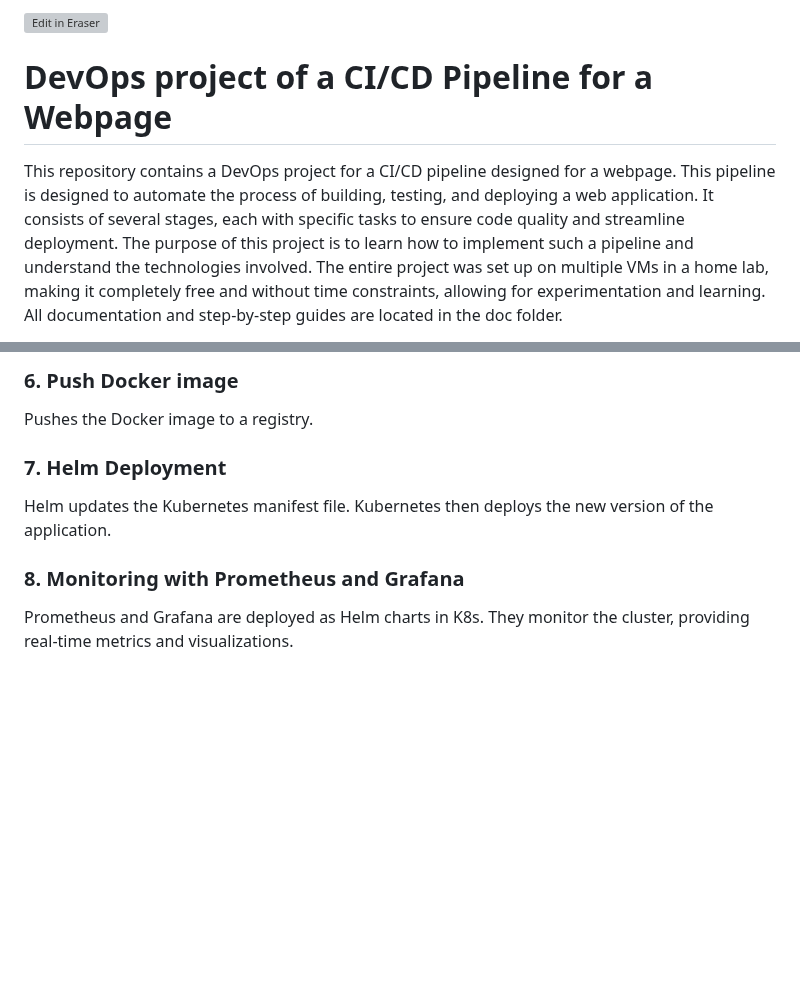
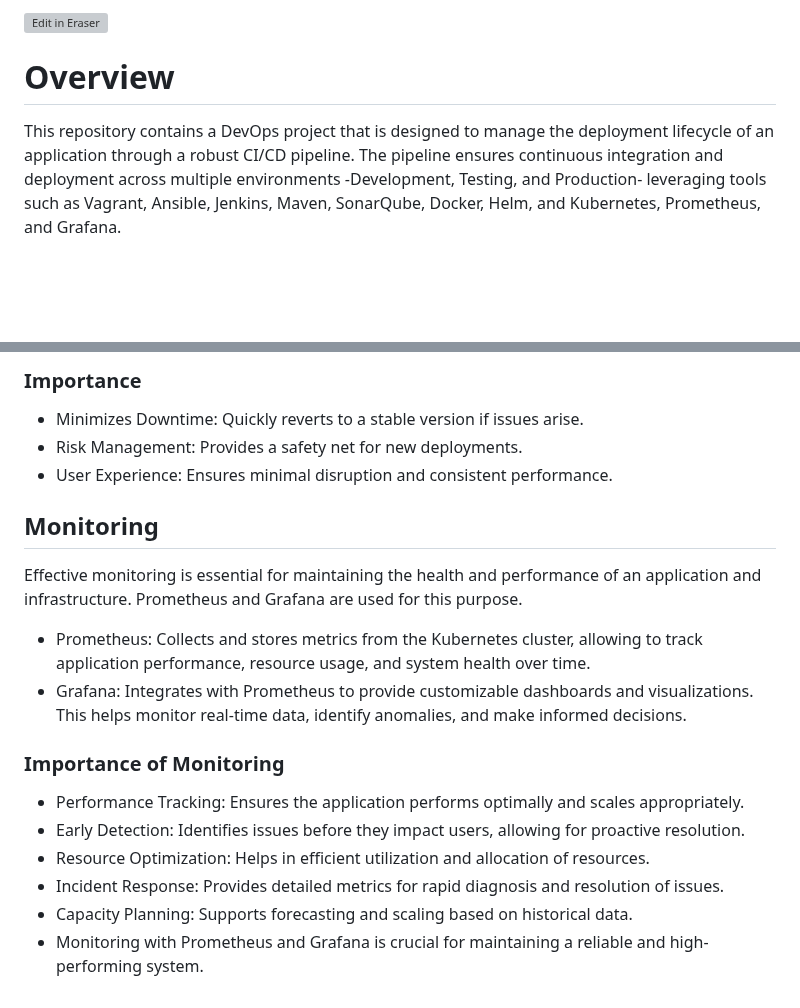
Before and after one commit to Cedric-Hj/DevOps-CICD-WebApp, a Markdown page: README.md, 2 parts joined by grey strips. Rendered like a GitHub page; blank space fills up the shorter version; grey boxes are pictures that could not be loaded.

```diff
--- a/README.md
+++ b/README.md
@@ -2,4 +2,4 @@
 
-# DevOps project of a CI/CD Pipeline for a Webpage
-This repository contains a DevOps project for a CI/CD pipeline designed for a webpage. This pipeline is designed to automate the process of building, testing, and deploying a web application. It consists of several stages, each with specific tasks to ensure code quality and streamline deployment. The purpose of this project is to learn how to implement such a pipeline and understand the technologies involved. The entire project was set up on multiple VMs in a home lab, making it completely free and without time constraints, allowing for experimentation and learning. All documentation and step-by-step guides are located in the doc folder.
+# Overview
+This repository contains a DevOps project that is designed to manage the deployment lifecycle of an application through a robust CI/CD pipeline. The pipeline ensures continuous integration and deployment across multiple environments -Development, Testing, and Production- leveraging tools such as Vagrant, Ansible, Jenkins, Maven, SonarQube, Docker, Helm, and Kubernetes, Prometheus, and Grafana.
 
@@ -28,13 +114,21 @@ A Docker image is built and tagged with the new application version.
 
-### 6. Push Docker image
-Pushes the Docker image to a registry.
+### Importance
+- Minimizes Downtime: Quickly reverts to a stable version if issues arise.
+- Risk Management: Provides a safety net for new deployments.
+- User Experience: Ensures minimal disruption and consistent performance.
 
-### 7. Helm Deployment
-Helm updates the Kubernetes manifest file. Kubernetes then deploys the new version of the application.
+## Monitoring
+Effective monitoring is essential for maintaining the health and performance of an application and infrastructure. Prometheus and Grafana are used for this purpose.
 
-### 8. Monitoring with Prometheus and Grafana
-Prometheus and Grafana are deployed as Helm charts in K8s. They monitor the cluster, providing real-time metrics and visualizations.
+- Prometheus: Collects and stores metrics from the Kubernetes cluster, allowing to track application performance, resource usage, and system health over time.
+- Grafana: Integrates with Prometheus to provide customizable dashboards and visualizations. This helps monitor real-time data, identify anomalies, and make informed decisions.
 
-
+### Importance of Monitoring
+- Performance Tracking: Ensures the application performs optimally and scales appropriately.
+- Early Detection: Identifies issues before they impact users, allowing for proactive resolution.
+- Resource Optimization: Helps in efficient utilization and allocation of resources.
+- Incident Response: Provides detailed metrics for rapid diagnosis and resolution of issues.
+- Capacity Planning: Supports forecasting and scaling based on historical data.
+- Monitoring with Prometheus and Grafana is crucial for maintaining a reliable and high-performing system.
 
 <!--- Eraser file: https://app.eraser.io/workspace/thllnGtosn8VVMRPxttC --->
```
Also changed, not shown: other parts of README.md (+101 -15 lines).
